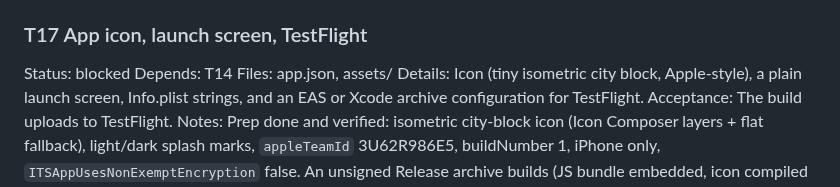
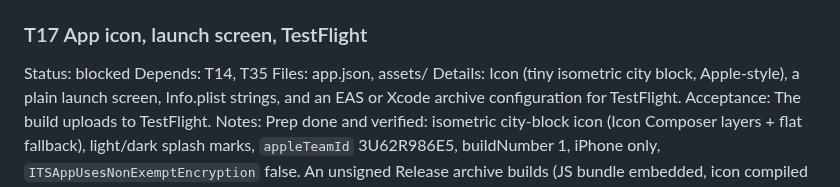
Before and after one commit to thefreymaster/diorama, a Markdown page: TASKS.md, the part around one of its changes. GitHub-like rendering.

```diff
--- a/TASKS.md
+++ b/TASKS.md
@@ -147,7 +147,7 @@ Notes: Coverage of target code 93%→98% statements (features, providers, theme
 
 ### T17 App icon, launch screen, TestFlight
 Status: blocked
-Depends: T14
+Depends: T14, T35
 Files: app.json, assets/
 Details: Icon (tiny isometric city block, Apple-style), a plain launch screen, Info.plist strings, and an EAS or Xcode archive configuration for TestFlight.
 Acceptance: The build uploads to TestFlight.
```
Also changed, not shown: other parts of TASKS.md (+14 -0 lines).
